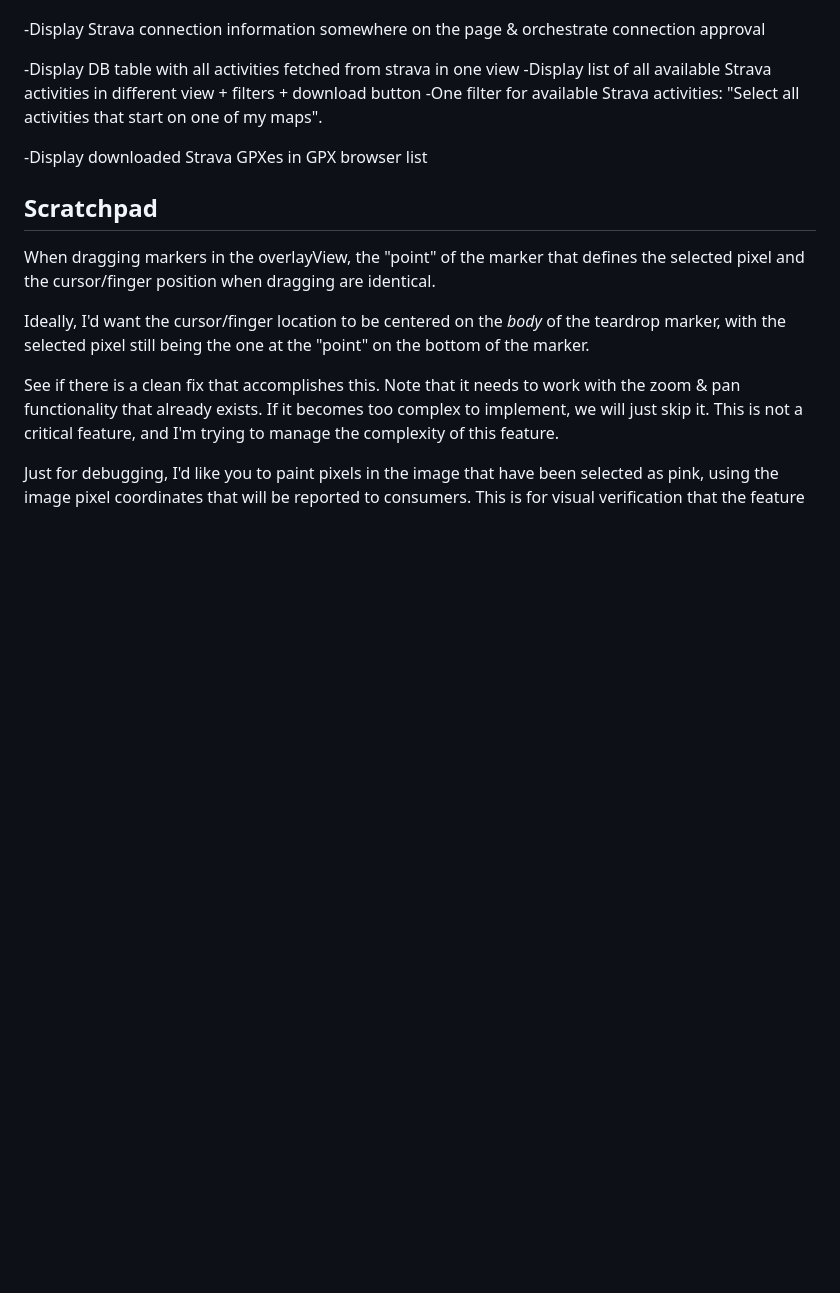
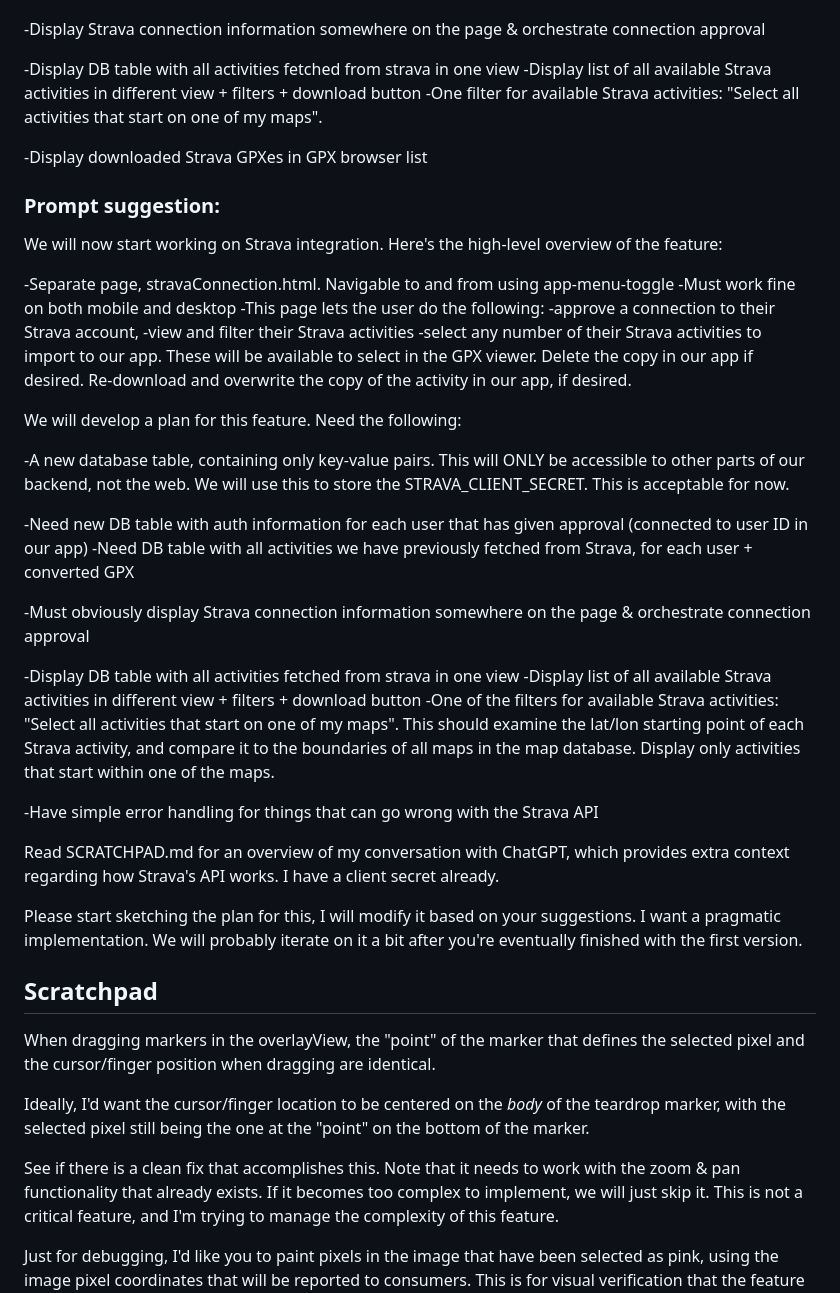
Before and after one commit to GeirSmestad/BergenOmap, a Markdown page: VIBE-PROMPTS.md, the part around the change. GitHub-like rendering; blank space fills up the shorter version.

Commit message:
Prompt update

```diff
--- a/VIBE-PROMPTS.md
+++ b/VIBE-PROMPTS.md
@@ -222,8 +222,45 @@ The feature is not critical to non-mobile widths, so if required due to complexi
 -Display list of all available Strava activities in different view + filters + download button
 -One filter for available Strava activities: "Select all activities that start on one of my maps".
 
+-Display downloaded Strava GPXes in GPX browser list
 
--Display downloaded Strava GPXes in GPX browser list
+### Prompt suggestion:
+
+We will now start working on Strava integration. Here's the high-level overview of the feature:
+
+-Separate page, stravaConnection.html. Navigable to and from using app-menu-toggle
+-Must work fine on both mobile and desktop
+-This page lets the user do the following:
+    -approve a connection to their Strava account,
+    -view and filter their Strava activities
+    -select any number of their Strava activities to import to our app. These will be available to select in the GPX viewer. Delete the copy in our app if desired. Re-download and overwrite the copy of the activity in our app, if desired.
+
+We will develop a plan for this feature. Need the following:
+
+-A new database table, containing only key-value pairs. This will ONLY be accessible to other parts of our backend, not the web. We will use this to store the STRAVA_CLIENT_SECRET. This is acceptable for now.
+
+
+-Need new DB table with auth information for each user that has given approval (connected to user ID in our app)
+-Need DB table with all activities we have previously fetched from Strava, for each user + converted GPX
+
+-Must obviously display Strava connection information somewhere on the page & orchestrate connection approval
+
+-Display DB table with all activities fetched from strava in one view
+-Display list of all available Strava activities in different view + filters + download button
+-One of the filters for available Strava activities: "Select all activities that start on one of my maps". This should examine the lat/lon starting point of each Strava activity, and compare it to the boundaries of all maps in the map database. Display only activities that start within one of the maps.
+
+-Have simple error handling for things that can go wrong with the Strava API
+
+
+Read SCRATCHPAD.md for an overview of my conversation with ChatGPT, which provides extra context regarding how Strava's API works. I have a client secret already.
+
+
+Please start sketching the plan for this, I will modify it based on your suggestions. I want a pragmatic implementation. We will probably iterate on it a bit after you're eventually finished with the first version.
+
+
+
+
+
 
 
 ## Scratchpad
```
Also changed, not shown: SCRATCHPAD.md (added, +380 -0 lines).
